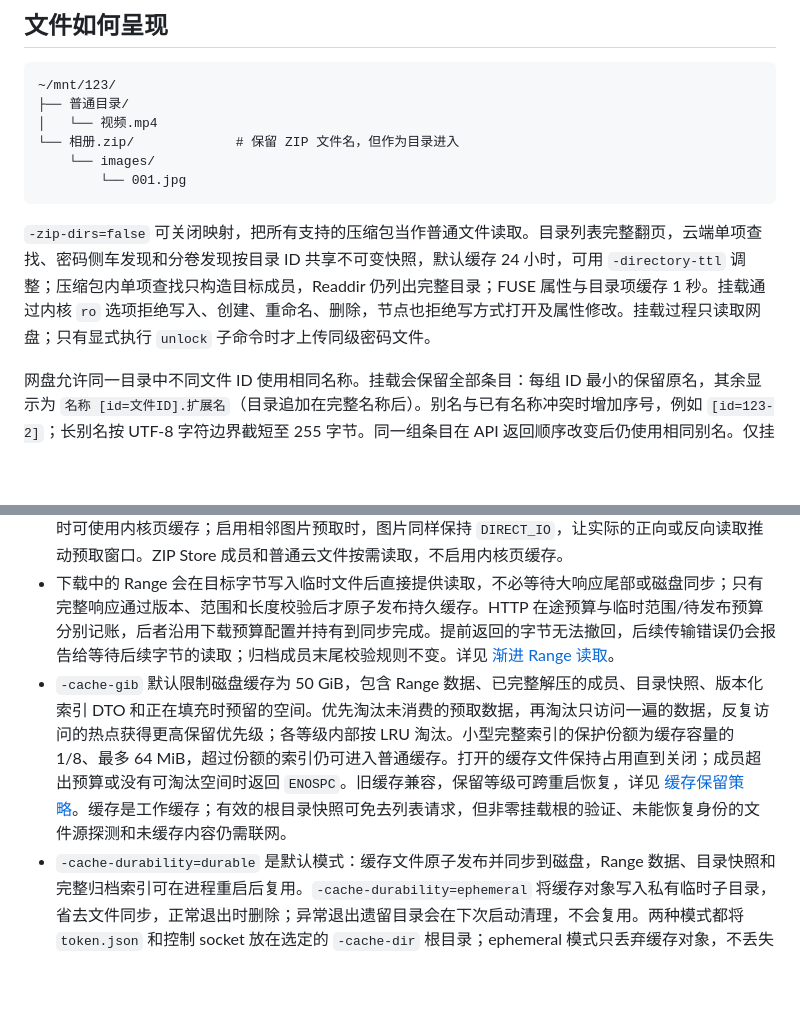
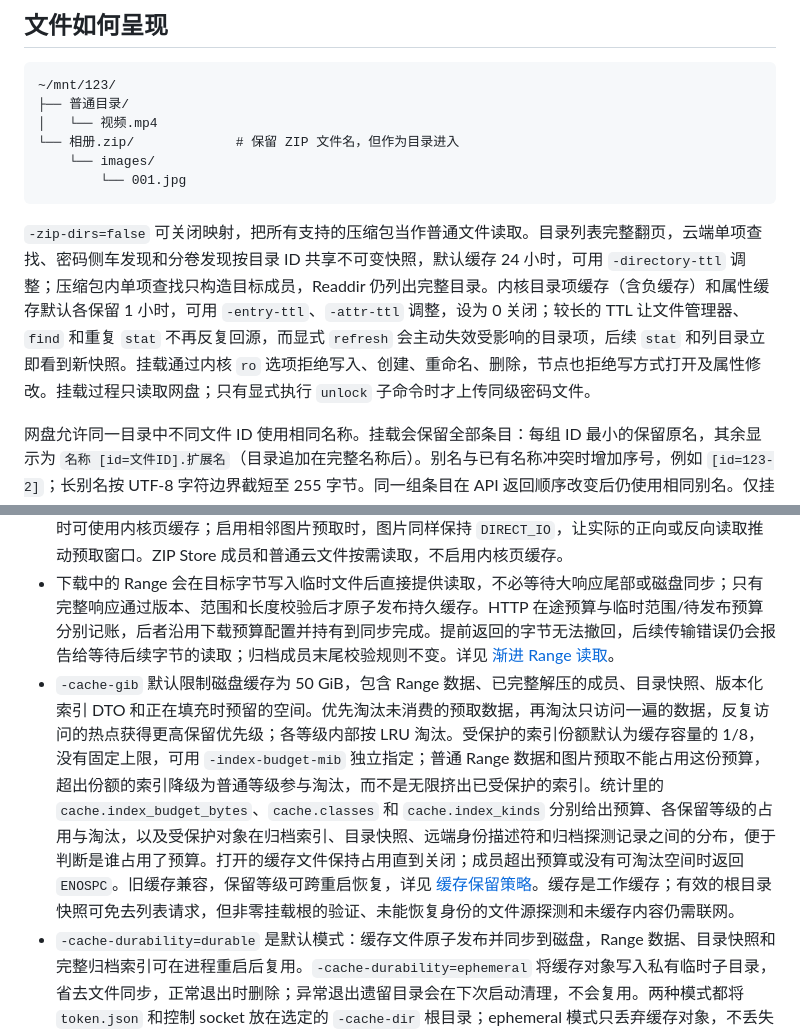
Before and after one commit to binghezhouke/123, a Markdown page: mount123/README.md, 2 parts joined by grey strips. Drawn GitHub-style; blank space fills up the shorter version.

````diff
--- a/mount123/README.md
+++ b/mount123/README.md
@@ -122,7 +124,7 @@ Range 请求遇到连接中断、429、502/503/504 会有限重试；每次探
         └── 001.jpg
 ```
 
-`-zip-dirs=false` 可关闭映射，把所有支持的压缩包当作普通文件读取。目录列表完整翻页，云端单项查找、密码侧车发现和分卷发现按目录 ID 共享不可变快照，默认缓存 24 小时，可用 `-directory-ttl` 调整；压缩包内单项查找只构造目标成员，Readdir 仍列出完整目录；FUSE 属性与目录项缓存 1 秒。挂载通过内核 `ro` 选项拒绝写入、创建、重命名、删除，节点也拒绝写方式打开及属性修改。挂载过程只读取网盘；只有显式执行 `unlock` 子命令时才上传同级密码文件。
+`-zip-dirs=false` 可关闭映射，把所有支持的压缩包当作普通文件读取。目录列表完整翻页，云端单项查找、密码侧车发现和分卷发现按目录 ID 共享不可变快照，默认缓存 24 小时，可用 `-directory-ttl` 调整；压缩包内单项查找只构造目标成员，Readdir 仍列出完整目录。内核目录项缓存（含负缓存）和属性缓存默认各保留 1 小时，可用 `-entry-ttl`、`-attr-ttl` 调整，设为 0 关闭；较长的 TTL 让文件管理器、`find` 和重复 `stat` 不再反复回源，而显式 `refresh` 会主动失效受影响的目录项，后续 `stat` 和列目录立即看到新快照。挂载通过内核 `ro` 选项拒绝写入、创建、重命名、删除，节点也拒绝写方式打开及属性修改。挂载过程只读取网盘；只有显式执行 `unlock` 子命令时才上传同级密码文件。
 
 网盘允许同一目录中不同文件 ID 使用相同名称。挂载会保留全部条目：每组 ID 最小的保留原名，其余显示为 `名称 [id=文件ID].扩展名`（目录追加在完整名称后）。别名与已有名称冲突时增加序号，例如 `[id=123-2]`；长别名按 UTF-8 字符边界截短至 255 字节。同一组条目在 API 返回顺序改变后仍使用相同别名。仅挂载显示名称变化，网盘原名、文件 ID、压缩格式识别和密码/分卷发现仍使用原始元数据；密码文件或分卷自身存在歧义时仍拒绝自动选择。删除原名对应的文件后，刷新目录会让剩余 ID 最小的文件使用原名。
 
@@ -135,7 +137,7 @@ Range 请求遇到连接中断、429、502/503/504 会有限重试；每次探
 - ZIP 进入目录时只读取中央目录，不会预先下载整个压缩包；查找单个成员只构造目标项，`Readdir` 仍生成完整列表。Store 成员直接定位数据区并支持随机读取。Deflate 和加密成员需要解压或解密；默认情况下，解压后达到 8 MiB 的 ZIP、加密 ZIP、7z 和 RAR 成员会边解压边提供已写入部分，`Open` 不等待全文件完成。请求未就绪的区间会等待该区间的数据，逐次读取遵循调用取消；读取包含最后一个字节时，还会等待最终校验与缓存发布，避免完整读取后立即关闭而丢失缓存或吞掉校验错误。校验成功前，早期字节可能已经交给读取端；后续读取可能报告 CRC、认证或解压错误。只有全成员成功完成并通过可用校验后才会发布为完整缓存。小于 8 MiB 的成员及 `-stream-members=false` 下的所有成员保持严格行为，必须完整解压和校验后才返回句柄。
 - 严格打开并完整物化的归档成员默认可用 Linux 内核页缓存，`-archive-page-cache=false` 可关闭。仍在解压的大成员句柄使用 `DIRECT_IO`，即使填充随后完成也保持如此；再次打开已完整缓存的大成员时可使用内核页缓存；启用相邻图片预取时，图片同样保持 `DIRECT_IO`，让实际的正向或反向读取推动预取窗口。ZIP Store 成员和普通云文件按需读取，不启用内核页缓存。
 - 下载中的 Range 会在目标字节写入临时文件后直接提供读取，不必等待大响应尾部或磁盘同步；只有完整响应通过版本、范围和长度校验后才原子发布持久缓存。HTTP 在途预算与临时范围/待发布预算分别记账，后者沿用下载预算配置并持有到同步完成。提前返回的字节无法撤回，后续传输错误仍会报告给等待后续字节的读取；归档成员末尾校验规则不变。详见 [渐进 Range 读取](../docs/netfs-progressive-ranges.md)。
-- `-cache-gib` 默认限制磁盘缓存为 50 GiB，包含 Range 数据、已完整解压的成员、目录快照、版本化索引 DTO 和正在填充时预留的空间。优先淘汰未消费的预取数据，再淘汰只访问一遍的数据，反复访问的热点获得更高保留优先级；各等级内部按 LRU 淘汰。小型完整索引的保护份额为缓存容量的 1/8、最多 64 MiB，超过份额的索引仍可进入普通缓存。打开的缓存文件保持占用直到关闭；成员超出预算或没有可淘汰空间时返回 `ENOSPC`。旧缓存兼容，保留等级可跨重启恢复，详见 [缓存保留策略](../docs/netfs-cache-policy.md)。缓存是工作缓存；有效的根目录快照可免去列表请求，但非零挂载根的验证、未能恢复身份的文件源探测和未缓存内容仍需联网。
+- `-cache-gib` 默认限制磁盘缓存为 50 GiB，包含 Range 数据、已完整解压的成员、目录快照、版本化索引 DTO 和正在填充时预留的空间。优先淘汰未消费的预取数据，再淘汰只访问一遍的数据，反复访问的热点获得更高保留优先级；各等级内部按 LRU 淘汰。受保护的索引份额默认为缓存容量的 1/8，没有固定上限，可用 `-index-budget-mib` 独立指定；普通 Range 数据和图片预取不能占用这份预算，超出份额的索引降级为普通等级参与淘汰，而不是无限挤出已受保护的索引。统计里的 `cache.index_budget_bytes`、`cache.classes` 和 `cache.index_kinds` 分别给出预算、各保留等级的占用与淘汰，以及受保护对象在归档索引、目录快照、远端身份描述符和归档探测记录之间的分布，便于判断是谁占用了预算。打开的缓存文件保持占用直到关闭；成员超出预算或没有可淘汰空间时返回 `ENOSPC`。旧缓存兼容，保留等级可跨重启恢复，详见 [缓存保留策略](../docs/netfs-cache-policy.md)。缓存是工作缓存；有效的根目录快照可免去列表请求，但非零挂载根的验证、未能恢复身份的文件源探测和未缓存内容仍需联网。
 - `-cache-durability=durable` 是默认模式：缓存文件原子发布并同步到磁盘，Range 数据、目录快照和完整归档索引可在进程重启后复用。`-cache-durability=ephemeral` 将缓存对象写入私有临时子目录，省去文件同步，正常退出时删除；异常退出遗留目录会在下次启动清理，不会复用。两种模式都将 `token.json` 和控制 socket 放在选定的 `-cache-dir` 根目录；ephemeral 模式只丢弃缓存对象，不丢失令牌。
 - 目录快照、归档索引、密码侧车结果和远端读取器元数据共用独立的内存预算，默认估算容量 64 MiB，可用 `-metadata-mib` 调整；按最近使用情况淘汰。该预算不属于 `-cache-gib`，也不是进程 RSS 的硬上限：活动节点、打开文件、解压器和构建时临时对象仍占内存。单份索引超出元数据预算会报错，可增大 `-metadata-mib` 或在适用时提高 `-archive-max-entries`。
 - 成功完成的 ZIP/7z/RAR 索引以版本化 DTO 存入 durable 磁盘缓存并计入 `-cache-gib`。ZIP 保存中央目录成员信息和本地头偏移；RAR 保存可重新验证的成员定位记录。DTO 不含读取器、密码、解密状态或下载 URL；格式版本不兼容或身份验证失败时会重建。旧版成员缓存键不迁移到新的账户/密码身份空间，首次读取可重建；旧对象保留至正常 LRU 淘汰，不会误作新身份内容使用。索引按账户/API、File ID、内容版本和大小定位，并区分格式与密码；无 API 内容版本时回退到 HTTP 验证器，7z 分卷身份还包含卷的顺序、ID、版本和大小。名字、父目录和临时下载 URL 不作为索引身份，因此移动或同格式改名可复用索引。ZIP 内存索引不按目录 TTL 失效；7z/RAR 完整索引在内存中最长缓存 365 天，仍受 LRU 和 64 MiB 元数据预算约束。重启后优先恢复仍有效的来源身份；无法恢复时需联网检查源文件。ephemeral 模式不跨挂载保留这些索引。
````
Also changed, not shown: other parts of mount123/README.md (+13 -3 lines).
